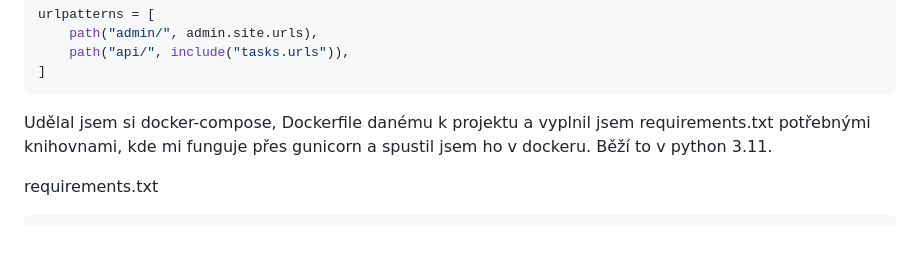
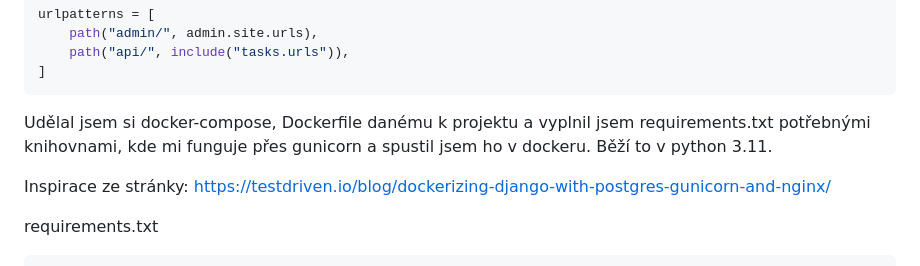
Before and after one commit to imang212/django_backend, a Markdown page: README.md, the part around the change. GitHub-like rendering; blank space fills up the shorter version.

````diff
--- a/README.md
+++ b/README.md
@@ -85,6 +85,8 @@ urlpatterns = [
 ```
 Udělal jsem si docker-compose, Dockerfile danému k projektu a vyplnil jsem requirements.txt potřebnými knihovnami, kde mi funguje přes gunicorn a spustil jsem ho v dockeru. Běží to v python 3.11.
 
+Inspirace ze stránky: https://testdriven.io/blog/dockerizing-django-with-postgres-gunicorn-and-nginx/
+
 requirements.txt
 ```
 gunicorn==23.0.0
````
